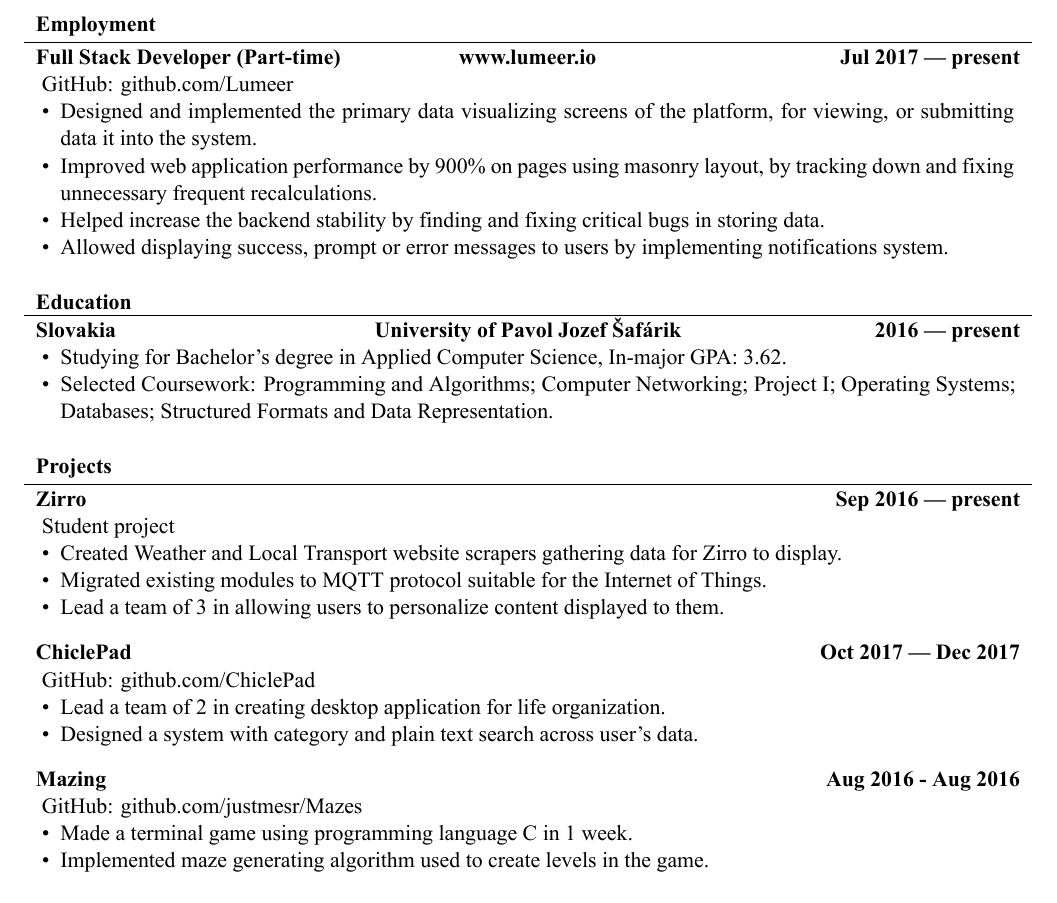
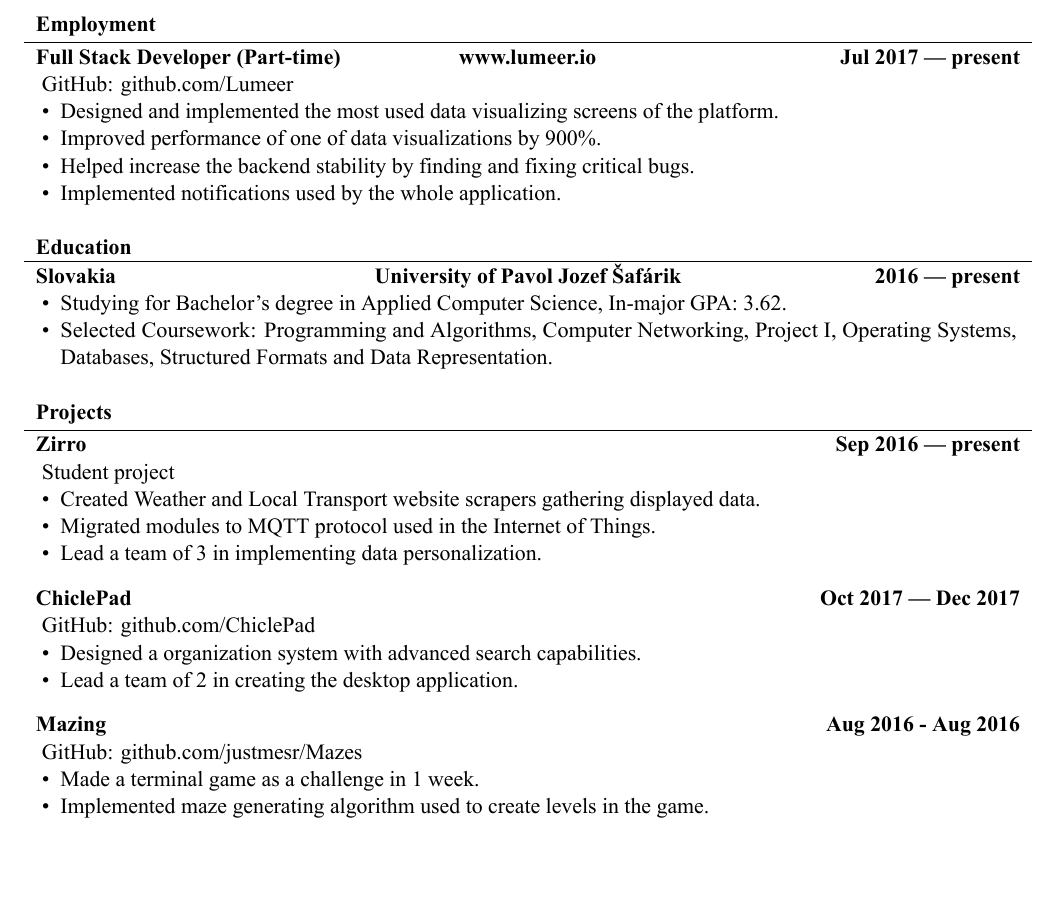
Before and after one commit to SimonKocurek/Resume, a LaTeX document (simon_kocurek.tex): part of the page, cut so that both start at the same text, the shorter picture padded with empty space. The pictures show the PDF file simon_kocurek.pdf that the author committed with the source.

Commit message:
Wording update

```diff
--- a/simon_kocurek.tex
+++ b/simon_kocurek.tex
@@ -19,10 +19,10 @@
 		\begin{cvsubsection}{Full Stack Developer (Part-time)}{www.lumeer.io}{Jul 2017 — present}
 			GitHub: github.com/Lumeer
 			\begin{itemize}
-				\item Designed and implemented the primary data visualizing screens of the platform, for viewing, or submitting data it into the system.
-				\item Improved web application performance by 900\% on pages using masonry layout, by tracking down and fixing unnecessary frequent recalculations.
-				\item Helped increase the backend stability by finding and fixing critical bugs in storing data.
-				\item Allowed displaying success, prompt or error messages to users by implementing notifications system.
+				\item Designed and implemented the most used data visualizing screens of the platform.
+				\item Improved performance of one of data visualizations by 900\%.
+				\item Helped increase the backend stability by finding and fixing critical bugs.
+				\item Implemented notifications used by the whole application.
 			\end{itemize}
 		\end{cvsubsection}
 	\end{cvsection}
@@ -40,24 +40,24 @@
 		\begin{cvsubsection}{Zirro}{}{Sep 2016 — present}
 			Student project
 			\begin{itemize}
-				\item Created Weather and Local Transport website scrapers gathering data for Zirro to display.
-				\item Migrated existing modules to MQTT protocol suitable for the Internet of Things.
-				\item Lead a team of 3 in allowing users to personalize content displayed to them.
+				\item Created Weather and Local Transport website scrapers gathering displayed data.
+				\item Migrated modules to MQTT protocol used in the Internet of Things.
+				\item Lead a team of 3 in implementing data personalization.
 			\end{itemize}
 		\end{cvsubsection}
 
 		\begin{cvsubsection}{ChiclePad}{}{Oct 2017 — Dec 2017}
 			GitHub: github.com/ChiclePad
 			\begin{itemize}
-				\item Lead a team of 2 in creating desktop application for life organization.
-				\item Designed a system with category and plain text search across user's data.
+				\item Designed a organization system with advanced search capabilities.
+				\item Lead a team of 2 in creating the desktop application.
 			\end{itemize}
 		\end{cvsubsection}
 
 		\begin{cvsubsection}{Mazing}{}{Aug 2016 - Aug 2016}
 			GitHub: github.com/justmesr/Mazes
 			\begin{itemize}
-				\item Made a terminal game using programming language C in 1 week.
+				\item Made a terminal game as a challenge in 1 week.
 				\item Implemented maze generating algorithm used to create levels in the game.
 			\end{itemize}
 		\end{cvsubsection}
```
Also changed, not shown: simon_kocurek.pdf, simon_kocurek.tex (2 more changed lines), 1 other file.
